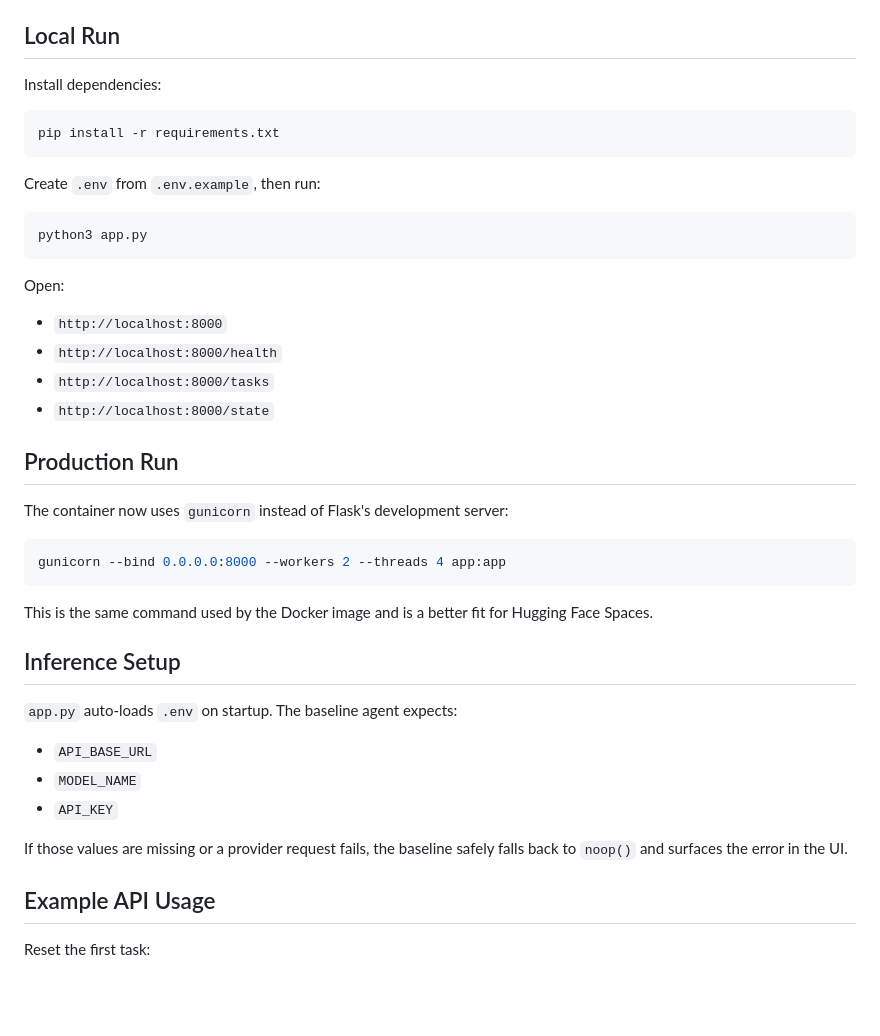
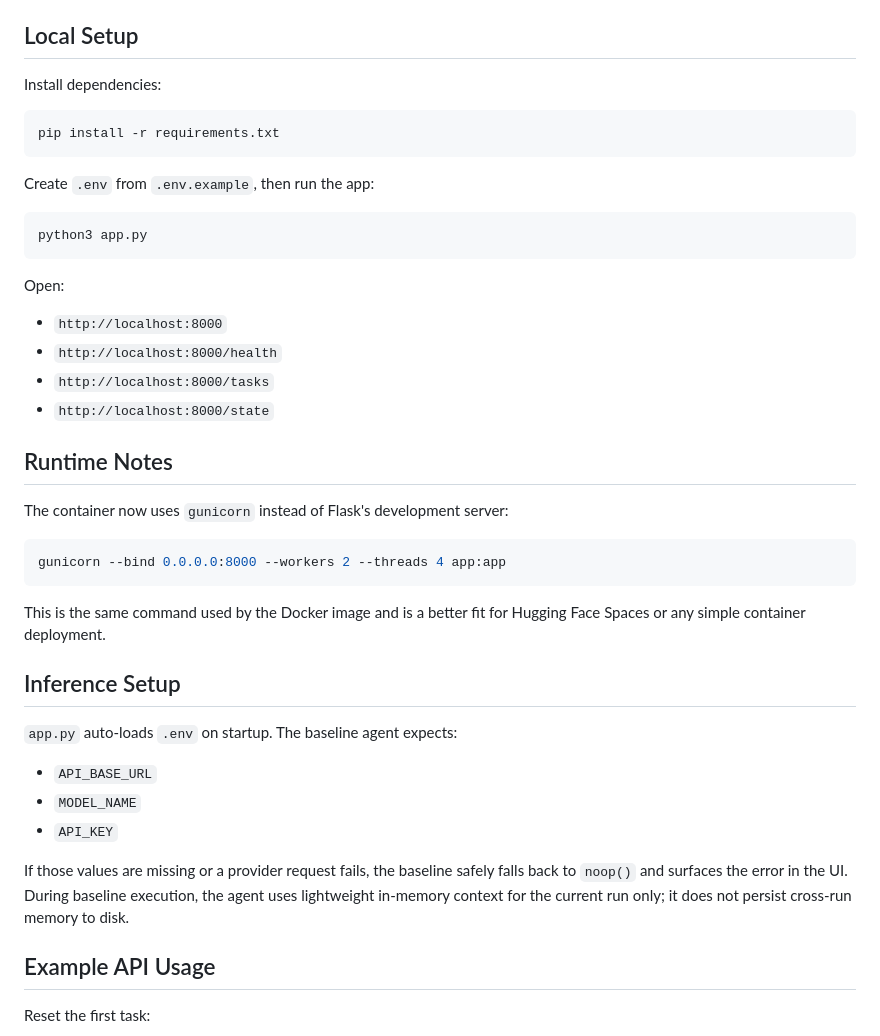
Before and after one commit to fursatiinsaan/my-openenv, a Markdown page: README.md, the part around one of its changes. Rendered like a GitHub page; blank space fills up the shorter version.

````diff
--- a/README.md
+++ b/README.md
@@ -73,7 +73,7 @@ OpenEv/
 - `GET /grader` returns a normalized score for the current episode
 - `GET /auto_ai` runs the baseline agent through the active task
 
-## Local Run
+## Local Setup
 
 Install dependencies:
 
@@ -81,7 +81,7 @@ Install dependencies:
 pip install -r requirements.txt
 ```
 
-Create `.env` from `.env.example`, then run:
+Create `.env` from `.env.example`, then run the app:
 
 ```bash
 python3 app.py
@@ -94,7 +94,7 @@ Open:
 - `http://localhost:8000/tasks`
 - `http://localhost:8000/state`
 
-## Production Run
+## Runtime Notes
 
 The container now uses `gunicorn` instead of Flask's development server:
 
@@ -102,7 +102,7 @@ The container now uses `gunicorn` instead of Flask's development server:
 gunicorn --bind 0.0.0.0:8000 --workers 2 --threads 4 app:app
 ```
 
-This is the same command used by the Docker image and is a better fit for Hugging Face Spaces.
+This is the same command used by the Docker image and is a better fit for Hugging Face Spaces or any simple container deployment.
 
 ## Inference Setup
 
@@ -112,7 +112,7 @@ This is the same command used by the Docker image and is a better fit for Huggin
 - `MODEL_NAME`
 - `API_KEY`
 
-If those values are missing or a provider request fails, the baseline safely falls back to `noop()` and surfaces the error in the UI.
+If those values are missing or a provider request fails, the baseline safely falls back to `noop()` and surfaces the error in the UI. During baseline execution, the agent uses lightweight in-memory context for the current run only; it does not persist cross-run memory to disk.
 
 ## Example API Usage
 
````
Also changed, not shown: other parts of README.md (+16 -30 lines).
